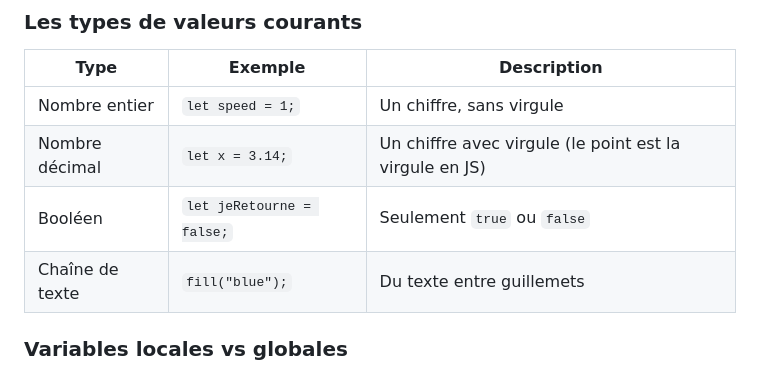
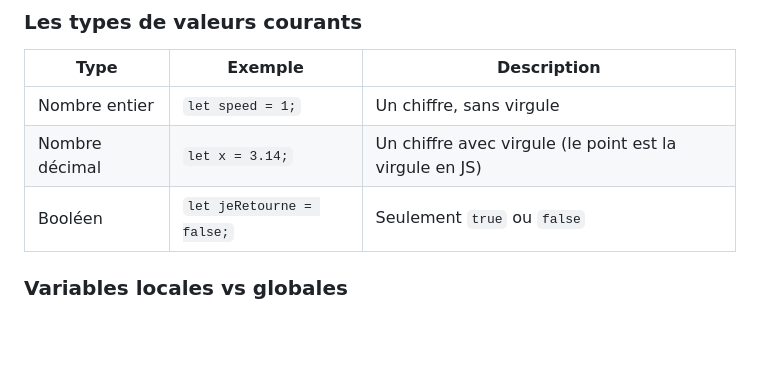
Before and after one commit to headpoolnumerique/random-noise-cours-transversal-2026, a Markdown page: cours#4/readme.md, the part around one of its changes. Drawn GitHub-style; blank space fills up the shorter version.

```diff
--- a/cours#4/readme.md
+++ b/cours#4/readme.md
@@ -26,7 +26,6 @@ let jeRetourne = false;
 | Nombre entier | `let speed = 1;` | Un chiffre, sans virgule |
 | Nombre décimal | `let x = 3.14;` | Un chiffre avec virgule (le point est la virgule en JS) |
 | Booléen | `let jeRetourne = false;` | Seulement `true` ou `false` |
-| Chaîne de texte | `fill("blue");` | Du texte entre guillemets |
 
 ### Variables locales vs globales
 
```
Also changed, not shown: other parts of cours#4/readme.md (+1 -1 lines).
